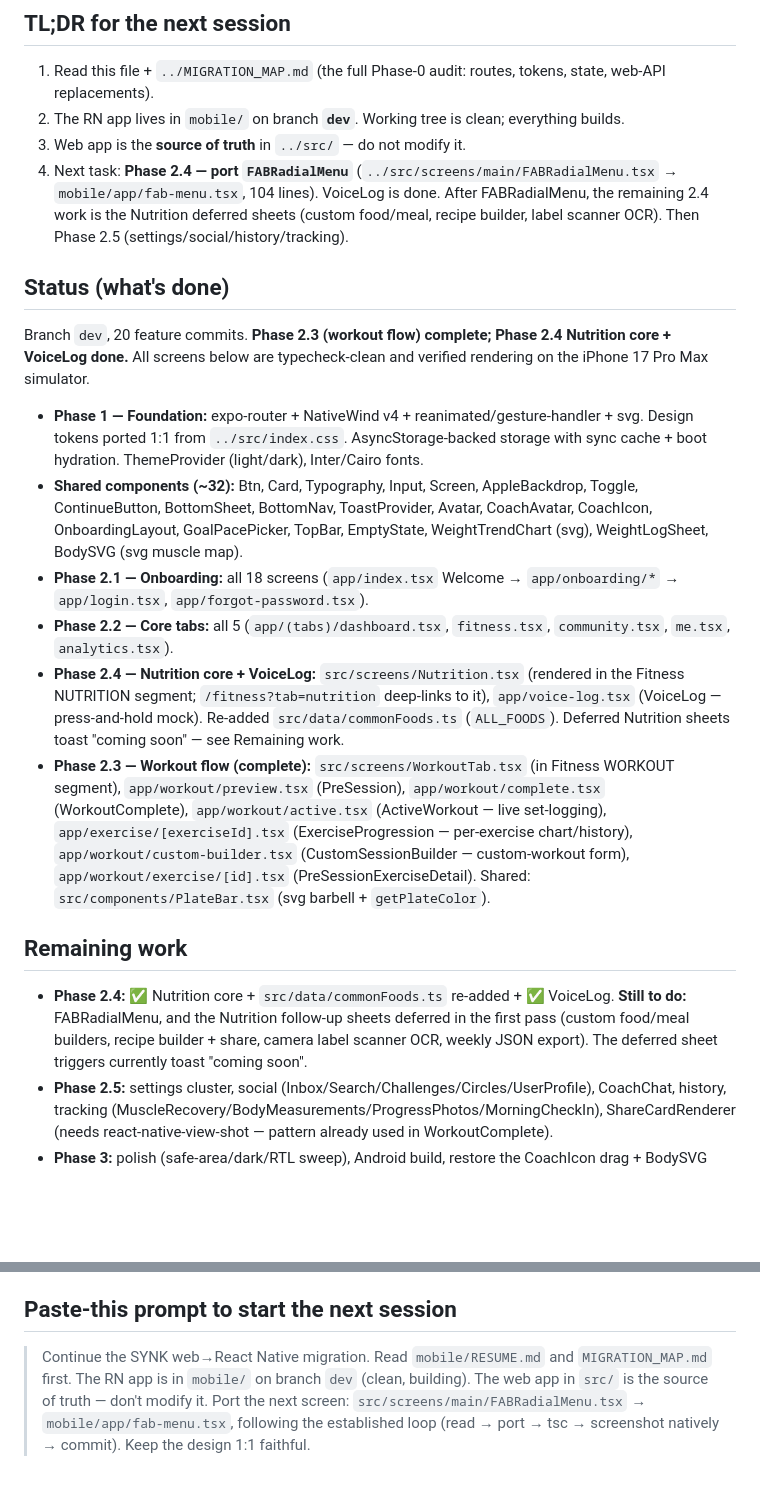
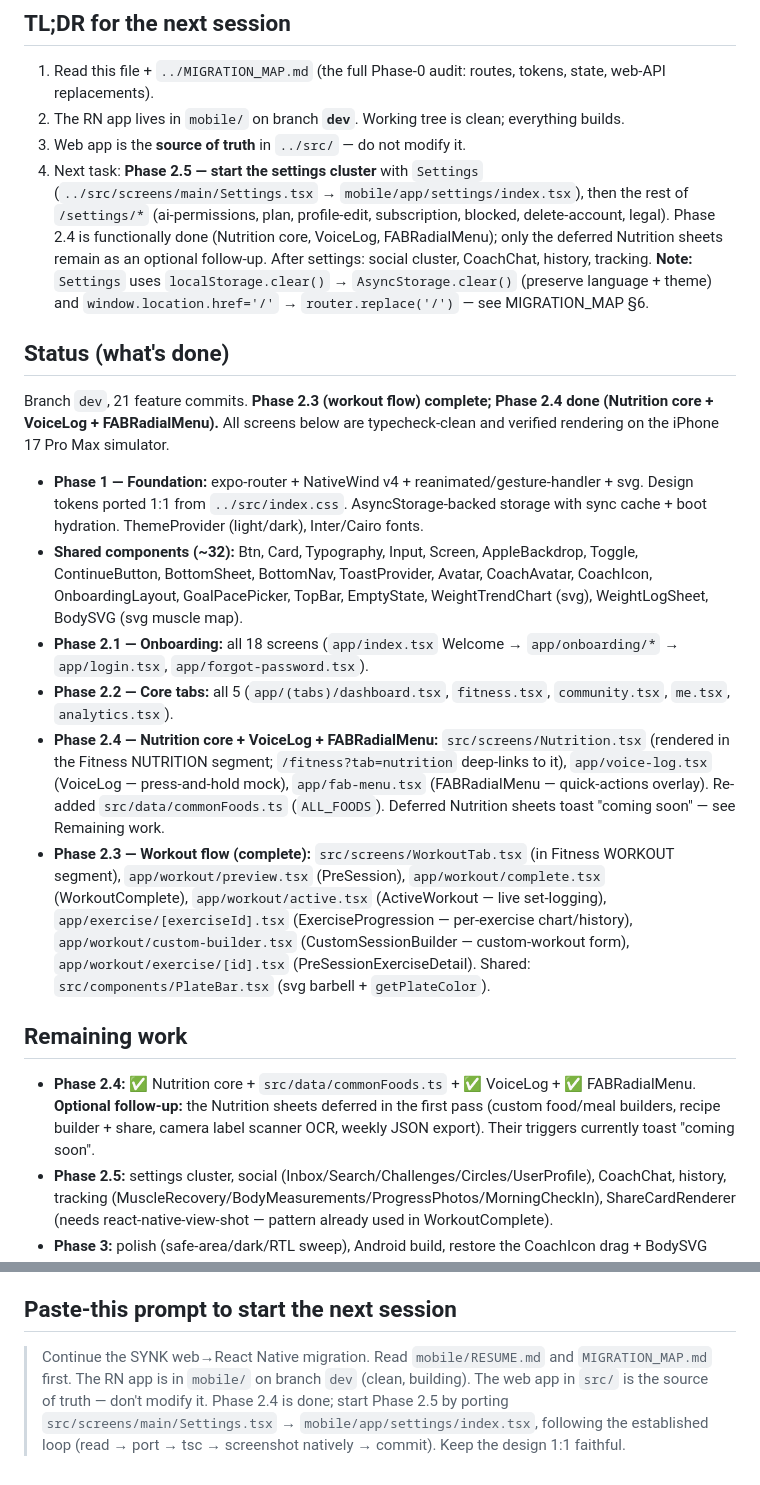
Before and after one commit to abdullahosmann/synk-mobile, a Markdown page: RESUME.md, 2 parts joined by grey strips. GitHub-like rendering; blank space fills up the shorter version.

Commit message:
docs(mobile): Phase 2.4 done; point RESUME at Phase 2.5 (Settings)
Co-Authored-By: Claude Opus 4.8 <noreply@anthropic.com>

```diff
--- a/RESUME.md
+++ b/RESUME.md
@@ -7,21 +7,21 @@ Handoff doc for continuing the web→React Native migration in a fresh session.
 1. Read this file + `../MIGRATION_MAP.md` (the full Phase-0 audit: routes, tokens, state, web-API replacements).
 2. The RN app lives in `mobile/` on branch **`dev`**. Working tree is clean; everything builds.
 3. Web app is the **source of truth** in `../src/` — do not modify it.
-4. Next task: **Phase 2.4 — port `FABRadialMenu`** (`../src/screens/main/FABRadialMenu.tsx` → `mobile/app/fab-menu.tsx`, 104 lines). VoiceLog is done. After FABRadialMenu, the remaining 2.4 work is the Nutrition deferred sheets (custom food/meal, recipe builder, label scanner OCR). Then Phase 2.5 (settings/social/history/tracking).
+4. Next task: **Phase 2.5 — start the settings cluster** with `Settings` (`../src/screens/main/Settings.tsx` → `mobile/app/settings/index.tsx`), then the rest of `/settings/*` (ai-permissions, plan, profile-edit, subscription, blocked, delete-account, legal). Phase 2.4 is functionally done (Nutrition core, VoiceLog, FABRadialMenu); only the deferred Nutrition sheets remain as an optional follow-up. After settings: social cluster, CoachChat, history, tracking. **Note:** `Settings` uses `localStorage.clear()` → `AsyncStorage.clear()` (preserve language + theme) and `window.location.href='/'` → `router.replace('/')` — see MIGRATION_MAP §6.
 
 ## Status (what's done)
 
-Branch `dev`, 20 feature commits. **Phase 2.3 (workout flow) complete; Phase 2.4 Nutrition core + VoiceLog done.** All screens below are typecheck-clean and verified rendering on the iPhone 17 Pro Max simulator.
+Branch `dev`, 21 feature commits. **Phase 2.3 (workout flow) complete; Phase 2.4 done (Nutrition core + VoiceLog + FABRadialMenu).** All screens below are typecheck-clean and verified rendering on the iPhone 17 Pro Max simulator.
 
 - **Phase 1 — Foundation:** expo-router + NativeWind v4 + reanimated/gesture-handler + svg. Design tokens ported 1:1 from `../src/index.css`. AsyncStorage-backed storage with sync cache + boot hydration. ThemeProvider (light/dark), Inter/Cairo fonts.
 - **Shared components (~32):** Btn, Card, Typography, Input, Screen, AppleBackdrop, Toggle, ContinueButton, BottomSheet, BottomNav, ToastProvider, Avatar, CoachAvatar, CoachIcon, OnboardingLayout, GoalPacePicker, TopBar, EmptyState, WeightTrendChart (svg), WeightLogSheet, BodySVG (svg muscle map).
 - **Phase 2.1 — Onboarding:** all 18 screens (`app/index.tsx` Welcome → `app/onboarding/*` → `app/login.tsx`, `app/forgot-password.tsx`).
 - **Phase 2.2 — Core tabs:** all 5 (`app/(tabs)/dashboard.tsx`, `fitness.tsx`, `community.tsx`, `me.tsx`, `analytics.tsx`).
-- **Phase 2.4 — Nutrition core + VoiceLog:** `src/screens/Nutrition.tsx` (rendered in the Fitness NUTRITION segment; `/fitness?tab=nutrition` deep-links to it), `app/voice-log.tsx` (VoiceLog — press-and-hold mock). Re-added `src/data/commonFoods.ts` (`ALL_FOODS`). Deferred Nutrition sheets toast "coming soon" — see Remaining work.
+- **Phase 2.4 — Nutrition core + VoiceLog + FABRadialMenu:** `src/screens/Nutrition.tsx` (rendered in the Fitness NUTRITION segment; `/fitness?tab=nutrition` deep-links to it), `app/voice-log.tsx` (VoiceLog — press-and-hold mock), `app/fab-menu.tsx` (FABRadialMenu — quick-actions overlay). Re-added `src/data/commonFoods.ts` (`ALL_FOODS`). Deferred Nutrition sheets toast "coming soon" — see Remaining work.
 - **Phase 2.3 — Workout flow (complete):** `src/screens/WorkoutTab.tsx` (in Fitness WORKOUT segment), `app/workout/preview.tsx` (PreSession), `app/workout/complete.tsx` (WorkoutComplete), `app/workout/active.tsx` (ActiveWorkout — live set-logging), `app/exercise/[exerciseId].tsx` (ExerciseProgression — per-exercise chart/history), `app/workout/custom-builder.tsx` (CustomSessionBuilder — custom-workout form), `app/workout/exercise/[id].tsx` (PreSessionExerciseDetail). Shared: `src/components/PlateBar.tsx` (svg barbell + `getPlateColor`).
 
 ## Remaining work
-- **Phase 2.4:** ✅ Nutrition core + `src/data/commonFoods.ts` re-added + ✅ VoiceLog. **Still to do:** FABRadialMenu, and the Nutrition follow-up sheets deferred in the first pass (custom food/meal builders, recipe builder + share, camera label scanner OCR, weekly JSON export). The deferred sheet triggers currently toast "coming soon".
+- **Phase 2.4:** ✅ Nutrition core + `src/data/commonFoods.ts` + ✅ VoiceLog + ✅ FABRadialMenu. **Optional follow-up:** the Nutrition sheets deferred in the first pass (custom food/meal builders, recipe builder + share, camera label scanner OCR, weekly JSON export). Their triggers currently toast "coming soon".
 - **Phase 2.5:** settings cluster, social (Inbox/Search/Challenges/Circles/UserProfile), CoachChat, history, tracking (MuscleRecovery/BodyMeasurements/ProgressPhotos/MorningCheckIn), ShareCardRenderer (needs react-native-view-shot — pattern already used in WorkoutComplete).
 - **Phase 3:** polish (safe-area/dark/RTL sweep), Android build, restore the CoachIcon drag + BodySVG pulse animation deferred in this pass.
 
@@ -64,4 +64,4 @@ Gotchas:
 
 ## Paste-this prompt to start the next session
 
-> Continue the SYNK web→React Native migration. Read `mobile/RESUME.md` and `MIGRATION_MAP.md` first. The RN app is in `mobile/` on branch `dev` (clean, building). The web app in `src/` is the source of truth — don't modify it. Port the next screen: `src/screens/main/FABRadialMenu.tsx` → `mobile/app/fab-menu.tsx`, following the established loop (read → port → tsc → screenshot natively → commit). Keep the design 1:1 faithful.
+> Continue the SYNK web→React Native migration. Read `mobile/RESUME.md` and `MIGRATION_MAP.md` first. The RN app is in `mobile/` on branch `dev` (clean, building). The web app in `src/` is the source of truth — don't modify it. Phase 2.4 is done; start Phase 2.5 by porting `src/screens/main/Settings.tsx` → `mobile/app/settings/index.tsx`, following the established loop (read → port → tsc → screenshot natively → commit). Keep the design 1:1 faithful.
```
